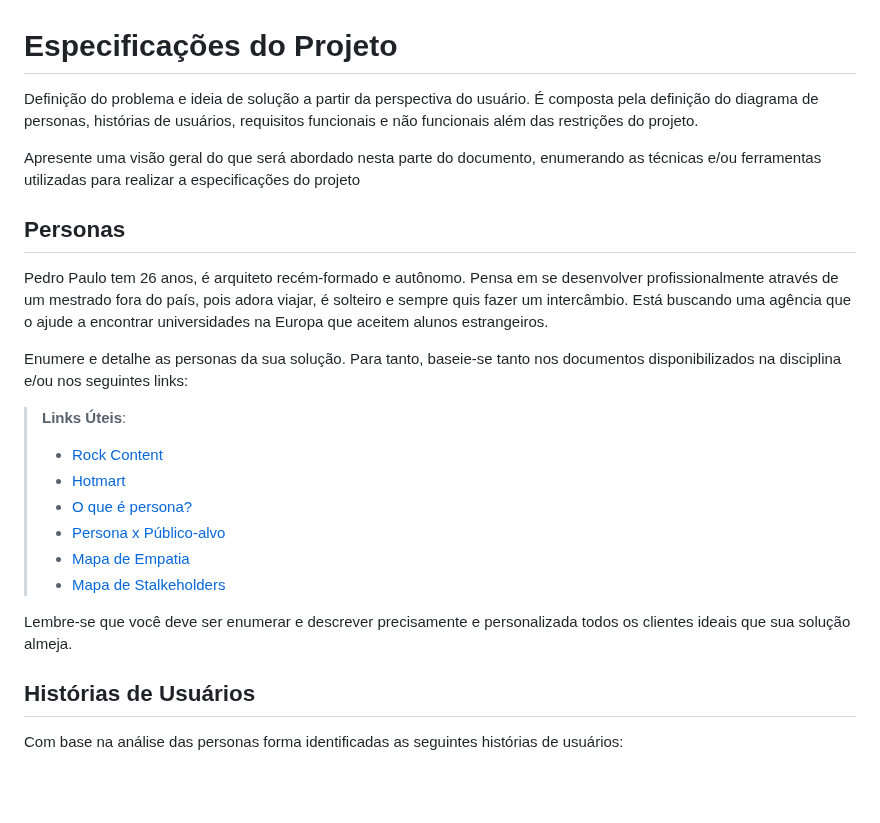
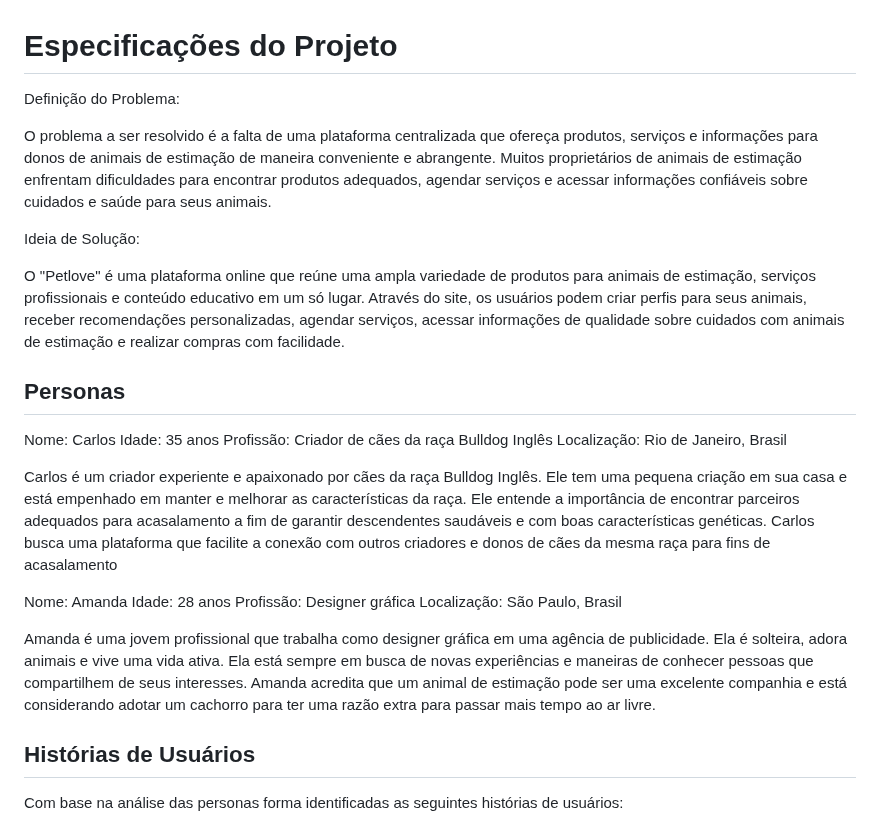
Before and after one commit to ICEI-PUC-Minas-PBR-SI/pbr-si-ads-2023-2-p1-tiaw-gp2-petlove, a Markdown page: docs/especification.md, the part around the change. GitHub-like rendering; blank space fills up the shorter version.

```diff
--- a/docs/especification.md
+++ b/docs/especification.md
@@ -1,24 +1,29 @@
 # Especificações do Projeto
 
-Definição do problema e ideia de solução a partir da perspectiva do usuário. É composta pela definição do  diagrama de personas, histórias de usuários, requisitos funcionais e não funcionais além das restrições do projeto.
+Definição do Problema:
 
-Apresente uma visão geral do que será abordado nesta parte do documento, enumerando as técnicas e/ou ferramentas utilizadas para realizar a especificações do projeto
+O problema a ser resolvido é a falta de uma plataforma centralizada que ofereça produtos, serviços e informações para donos de animais de estimação de maneira conveniente e abrangente. Muitos proprietários de animais de estimação enfrentam dificuldades para encontrar produtos adequados, agendar serviços e acessar informações confiáveis sobre cuidados e saúde para seus animais.
+
+Ideia de Solução:
+
+O "Petlove" é uma plataforma online que reúne uma ampla variedade de produtos para animais de estimação, serviços profissionais e conteúdo educativo em um só lugar. Através do site, os usuários podem criar perfis para seus animais, receber recomendações personalizadas, agendar serviços, acessar informações de qualidade sobre cuidados com animais de estimação e realizar compras com facilidade.
 
 ## Personas
 
-Pedro Paulo tem 26 anos, é arquiteto recém-formado e autônomo. Pensa em se desenvolver profissionalmente através de um mestrado fora do país, pois adora viajar, é solteiro e sempre quis fazer um intercâmbio. Está buscando uma agência que o ajude a encontrar universidades na Europa que aceitem alunos estrangeiros.
+Nome: Carlos
+Idade: 35 anos
+Profissão: Criador de cães da raça Bulldog Inglês
+Localização: Rio de Janeiro, Brasil
 
-Enumere e detalhe as personas da sua solução. Para tanto, baseie-se tanto nos documentos disponibilizados na disciplina e/ou nos seguintes links:
+Carlos é um criador experiente e apaixonado por cães da raça Bulldog Inglês. Ele tem uma pequena criação em sua casa e está empenhado em manter e melhorar as características da raça. Ele entende a importância de encontrar parceiros adequados para acasalamento a fim de garantir descendentes saudáveis e com boas características genéticas. Carlos busca uma plataforma que facilite a conexão com outros criadores e donos de cães da mesma raça para fins de acasalamento
 
-> **Links Úteis**:
-> - [Rock Content](https://rockcontent.com/blog/personas/)
-> - [Hotmart](https://blog.hotmart.com/pt-br/como-criar-persona-negocio/)
-> - [O que é persona?](https://resultadosdigitais.com.br/blog/persona-o-que-e/)
-> - [Persona x Público-alvo](https://flammo.com.br/blog/persona-e-publico-alvo-qual-a-diferenca/)
-> - [Mapa de Empatia](https://resultadosdigitais.com.br/blog/mapa-da-empatia/)
-> - [Mapa de Stalkeholders](https://www.racecomunicacao.com.br/blog/como-fazer-o-mapeamento-de-stakeholders/)
->
-Lembre-se que você deve ser enumerar e descrever precisamente e personalizada todos os clientes ideais que sua solução almeja.
+Nome: Amanda
+Idade: 28 anos
+Profissão: Designer gráfica
+Localização: São Paulo, Brasil
+
+Amanda é uma jovem profissional que trabalha como designer gráfica em uma agência de publicidade. Ela é solteira, adora animais e vive uma vida ativa. Ela está sempre em busca de novas experiências e maneiras de conhecer pessoas que compartilhem de seus interesses. Amanda acredita que um animal de estimação pode ser uma excelente companhia e está considerando adotar um cachorro para ter uma razão extra para passar mais tempo ao ar livre.
+
 
 ## Histórias de Usuários
 
```
